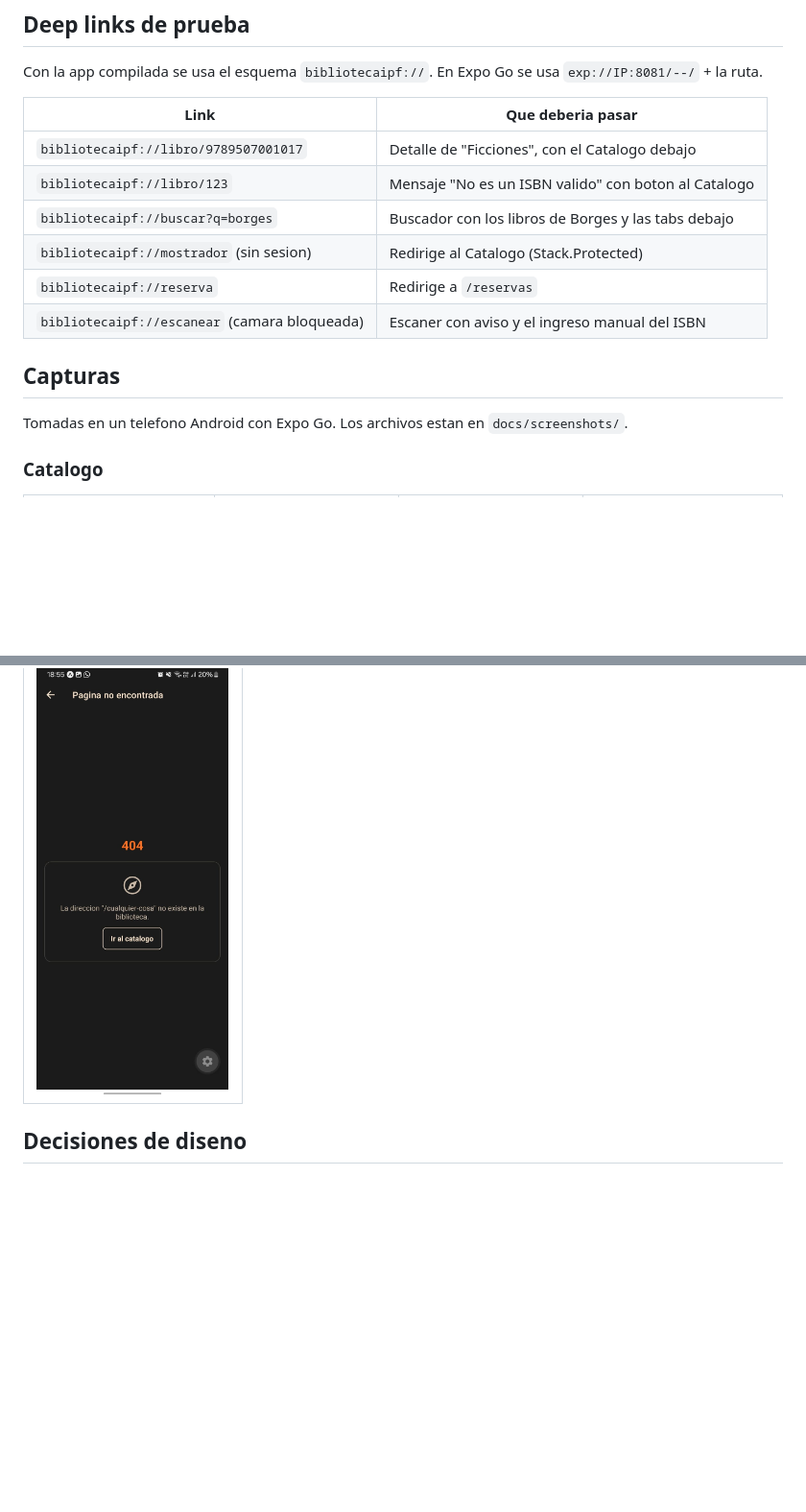
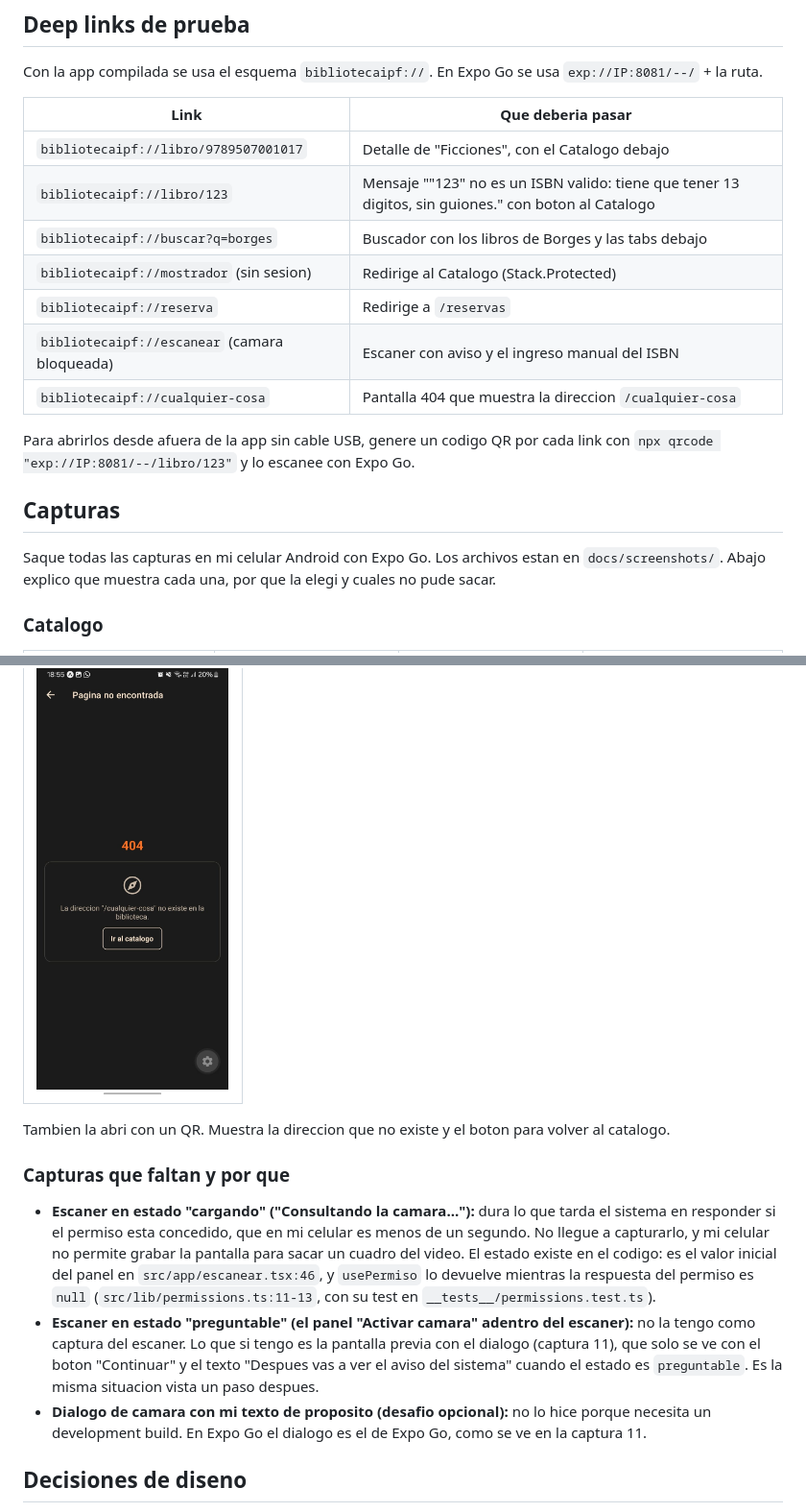
Before and after one commit to SantiagoAyala2118/biblioteca-ipf-ayala-santiago, a Markdown page: README.md, 2 parts joined by grey strips. Shown at 96% size. GitHub-like rendering; blank space fills up the shorter version.

```diff
--- a/README.md
+++ b/README.md
@@ -114,15 +116,18 @@ Con la app compilada se usa el esquema `bibliotecaipf://`. En Expo Go se usa `ex
 | Link | Que deberia pasar |
 |---|---|
 | `bibliotecaipf://libro/9789507001017` | Detalle de "Ficciones", con el Catalogo debajo |
-| `bibliotecaipf://libro/123` | Mensaje "No es un ISBN valido" con boton al Catalogo |
+| `bibliotecaipf://libro/123` | Mensaje "\"123\" no es un ISBN valido: tiene que tener 13 digitos, sin guiones." con boton al Catalogo |
 | `bibliotecaipf://buscar?q=borges` | Buscador con los libros de Borges y las tabs debajo |
 | `bibliotecaipf://mostrador` (sin sesion) | Redirige al Catalogo (Stack.Protected) |
 | `bibliotecaipf://reserva` | Redirige a `/reservas` |
 | `bibliotecaipf://escanear` (camara bloqueada) | Escaner con aviso y el ingreso manual del ISBN |
+| `bibliotecaipf://cualquier-cosa` | Pantalla 404 que muestra la direccion `/cualquier-cosa` |
+
+Para abrirlos desde afuera de la app sin cable USB, genere un codigo QR por cada link con `npx qrcode "exp://IP:8081/--/libro/123"` y lo escanee con Expo Go.
 
 ## Capturas
 
-Tomadas en un telefono Android con Expo Go. Los archivos estan en `docs/screenshots/`.
+Saque todas las capturas en mi celular Android con Expo Go. Los archivos estan en `docs/screenshots/`. Abajo explico que muestra cada una, por que la elegi y cuales no pude sacar.
 
 ### Catalogo
 
@@ -165,6 +198,14 @@ Tomadas en un telefono Android con Expo Go. Los archivos estan en `docs/screensh
 | Deep link `/cualquier-cosa` |
 |---|
 | <img src="docs/screenshots/16-not-found.jpg" width="200"> |
+
+Tambien la abri con un QR. Muestra la direccion que no existe y el boton para volver al catalogo.
+
+### Capturas que faltan y por que
+
+- **Escaner en estado "cargando" ("Consultando la camara..."):** dura lo que tarda el sistema en responder si el permiso esta concedido, que en mi celular es menos de un segundo. No llegue a capturarlo, y mi celular no permite grabar la pantalla para sacar un cuadro del video. El estado existe en el codigo: es el valor inicial del panel en `src/app/escanear.tsx:46`, y `usePermiso` lo devuelve mientras la respuesta del permiso es `null` (`src/lib/permissions.ts:11-13`, con su test en `__tests__/permissions.test.ts`).
+- **Escaner en estado "preguntable" (el panel "Activar camara" adentro del escaner):** no la tengo como captura del escaner. Lo que si tengo es la pantalla previa con el dialogo (captura 11), que solo se ve con el boton "Continuar" y el texto "Despues vas a ver el aviso del sistema" cuando el estado es `preguntable`. Es la misma situacion vista un paso despues.
+- **Dialogo de camara con mi texto de proposito (desafio opcional):** no lo hice porque necesita un development build. En Expo Go el dialogo es el de Expo Go, como se ve en la captura 11.
 
 ## Decisiones de diseno
 
```
Also changed, not shown: other parts of README.md (+30 -0 lines), docs/screenshots/17-reminder-enabled.jpg (added), docs/screenshots/18-notification-received.jpg (added).
